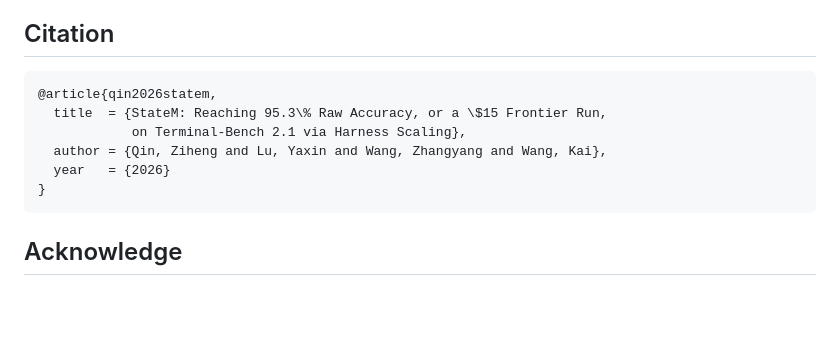
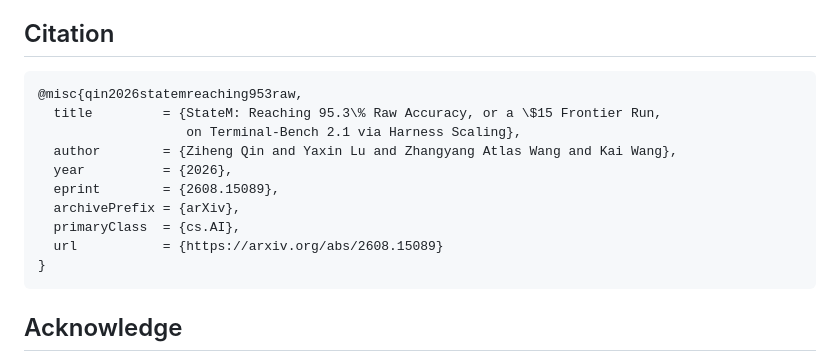
Before and after one commit to henryqin1997/statem, a Markdown page: README.md, the part around the change. Rendered like a GitHub page; blank space fills up the shorter version.

Commit message:
Add arXiv citation to README

````diff
--- a/README.md
+++ b/README.md
@@ -328,11 +328,15 @@ README media is served from the separate `henryqin1997.github.io` repository, so
 ## Citation
 
 ```bibtex
-@article{qin2026statem,
-  title  = {StateM: Reaching 95.3\% Raw Accuracy, or a \$15 Frontier Run,
-            on Terminal-Bench 2.1 via Harness Scaling},
-  author = {Qin, Ziheng and Lu, Yaxin and Wang, Zhangyang and Wang, Kai},
-  year   = {2026}
+@misc{qin2026statemreaching953raw,
+  title         = {StateM: Reaching 95.3\% Raw Accuracy, or a \$15 Frontier Run,
+                   on Terminal-Bench 2.1 via Harness Scaling},
+  author        = {Ziheng Qin and Yaxin Lu and Zhangyang Atlas Wang and Kai Wang},
+  year          = {2026},
+  eprint        = {2608.15089},
+  archivePrefix = {arXiv},
+  primaryClass  = {cs.AI},
+  url           = {https://arxiv.org/abs/2608.15089}
 }
 ```
 ## Acknowledge
````
